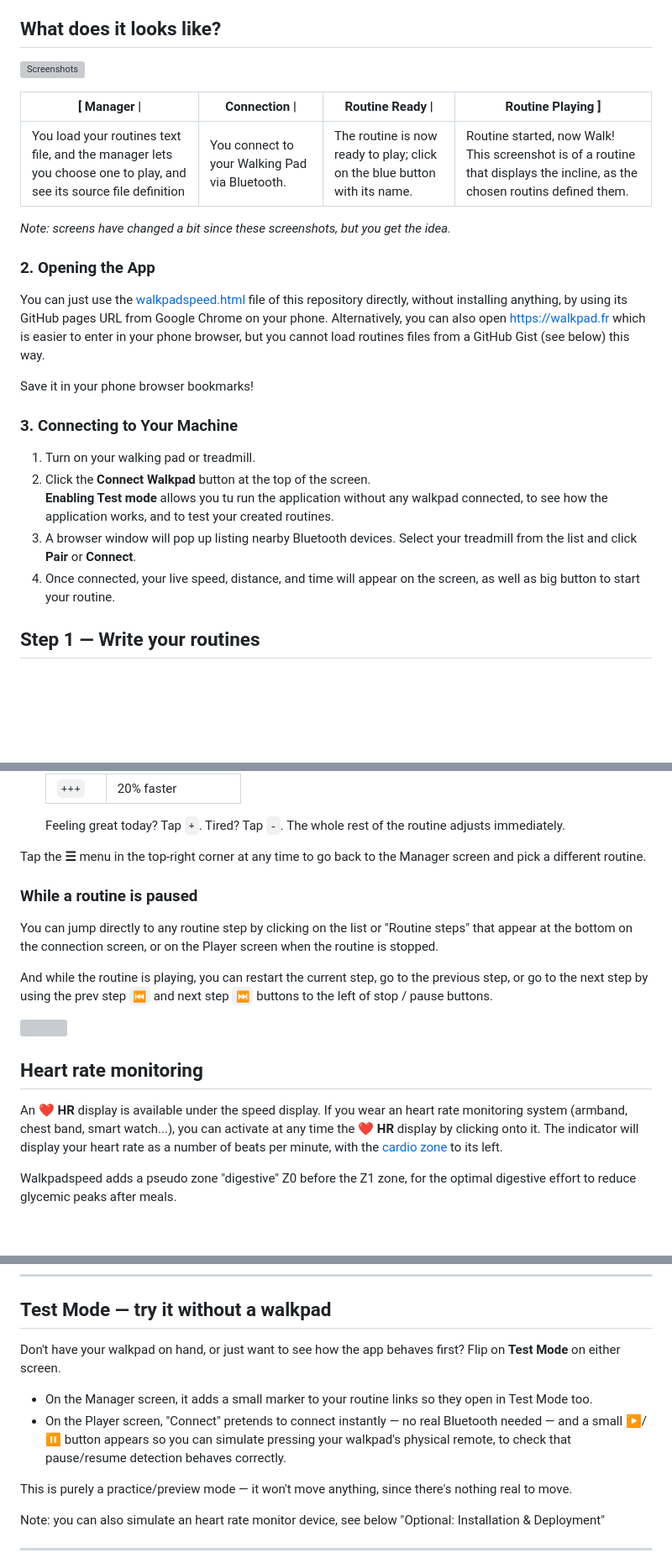
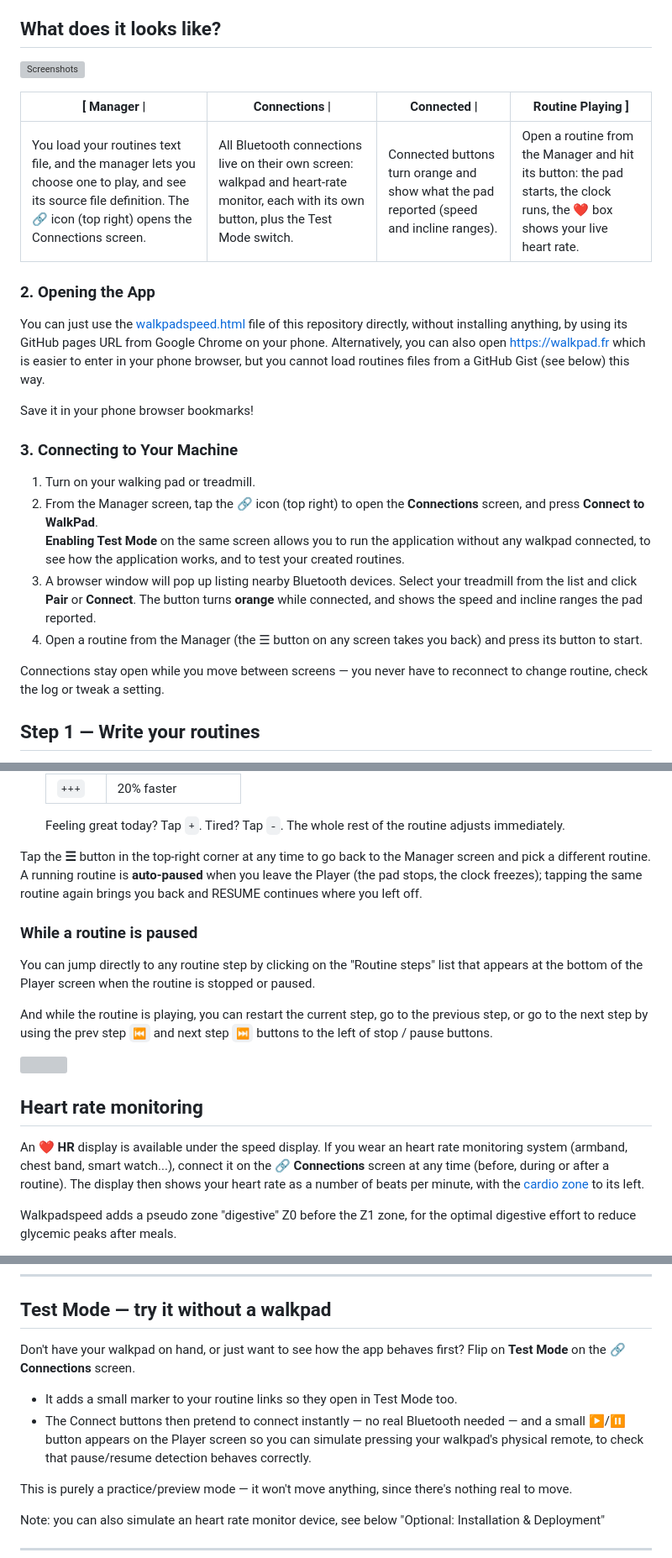
Before and after one commit to ColasNahaboo/walkpadspeed, a Markdown page: README.md, 3 parts joined by grey strips. Shown at 84% size. GitHub-like rendering; blank space fills up the shorter version; grey boxes are pictures that could not be loaded.

Commit message:
docs: README for v1.2.0 — Connections screen, no-reconnect navigation, new screenshots

```diff
--- a/README.md
+++ b/README.md
@@ -48,23 +48,21 @@ To use walkpadspeed, you need:
 <thead>
     <tr>
     <th>[    Manager      |</th>
-    <th>Connection     |</th>
-    <th>Routine Ready   |</th>
+    <th>Connections     |</th>
+    <th>Connected   |</th>
     <th>Routine Playing   ]</th>
     </tr>
   </thead>
 
 <tbody>
     <tr>
-      <td>You load your routines text file, and the manager lets you choose one to play, and see its source file definition</td>
-      <td>You connect to your Walking Pad via Bluetooth.</td>
-      <td>The routine is now ready to play; click on the blue button with its name.</td>
-      <td>Routine started, now Walk! This screenshot is of a routine that displays the incline, as the chosen routins defined them.</td>
+      <td>You load your routines text file, and the manager lets you choose one to play, and see its source file definition. The 🔗 icon (top right) opens the Connections screen.</td>
+      <td>All Bluetooth connections live on their own screen: walkpad and heart-rate monitor, each with its own button, plus the Test Mode switch.</td>
+      <td>Connected buttons turn orange and show what the pad reported (speed and incline ranges).</td>
+      <td>Open a routine from the Manager and hit its button: the pad starts, the clock runs, the ❤ box shows your live heart rate.</td>
     </tr>
   </tbody>
 </table>
-
-*Note: screens have changed a bit since these screenshots, but you get the idea.*
 
 ### 2. Opening the App
 
@@ -76,10 +74,12 @@ Save it in your phone browser bookmarks!
 ### 3. Connecting to Your Machine
 
 1. Turn on your walking pad or treadmill.
-2. Click the **Connect Walkpad** button at the top of the screen. \
-   **Enabling Test mode** allows you tu run the application without any walkpad connected, to see how the application works, and to test your created routines.
-3. A browser window will pop up listing nearby Bluetooth devices. Select your treadmill from the list and click **Pair** or **Connect**.
-4. Once connected, your live speed, distance, and time will appear on the screen, as well as big button to start your routine.
+2. From the Manager screen, tap the **🔗** icon (top right) to open the **Connections** screen, and press **Connect to WalkPad**. \
+   **Enabling Test Mode** on the same screen allows you to run the application without any walkpad connected, to see how the application works, and to test your created routines.
+3. A browser window will pop up listing nearby Bluetooth devices. Select your treadmill from the list and click **Pair** or **Connect**. The button turns **orange** while connected, and shows the speed and incline ranges the pad reported.
+4. Open a routine from the Manager (the ☰ button on any screen takes you back) and press its button to start.
+
+Connections stay open while you move between screens — you never have to reconnect to change routine, check the log or tweak a setting.
 
 ## Step 1 — Write your routines
 
@@ -232,11 +232,11 @@ Click any routine button on the Manager screen to jump to the **Player** screen,
 
   Feeling great today? Tap `+`. Tired? Tap `-`. The whole rest of the routine adjusts immediately.
 
-Tap the **☰** menu in the top-right corner at any time to go back to the Manager screen and pick a different routine.
+Tap the **☰** button in the top-right corner at any time to go back to the Manager screen and pick a different routine. A running routine is **auto-paused** when you leave the Player (the pad stops, the clock freezes); tapping the same routine again brings you back and RESUME continues where you left off.
 
 ### While a routine is paused
 
-You can jump directly to any routine step by clicking on the list or "Routine steps" that appear at the bottom on the connection screen, or on the Player screen when the routine is stopped.
+You can jump directly to any routine step by clicking on the "Routine steps" list that appears at the bottom of the Player screen when the routine is stopped or paused.
 
 And while the routine is playing, you can restart the current step, go to the previous step, or go to the next step by using the  prev step `⏮` and next step `⏭` buttons to the left of stop / pause buttons.
 
@@ -245,7 +245,7 @@ And while the routine is playing, you can restart the current step, go to the pr
 ## Heart rate monitoring
 
 An **❤ HR** display is available under the speed display.
-If you wear an heart rate monitoring system (armband, chest band, smart watch...), you can activate at any time the **❤ HR** display by clicking onto it. The indicator will display your heart rate as a number of beats per minute, with the [cardio zone](https://learn.beyondpulse.com/blog/the-five-zones-of-heart-rate-training/) to its left.
+If you wear an heart rate monitoring system (armband, chest band, smart watch...), connect it on the **🔗 Connections** screen at any time (before, during or after a routine). The display then shows your heart rate as a number of beats per minute, with the [cardio zone](https://learn.beyondpulse.com/blog/the-five-zones-of-heart-rate-training/) to its left.
 
 Walkpadspeed adds a pseudo zone "digestive" Z0 before the Z1 zone, for the optimal digestive effort to reduce glycemic peaks after meals.
 
@@ -356,10 +356,10 @@ LOGFILE="logswps/$(date +%Y-%m).log"
 
 ## Test Mode — try it without a walkpad
 
-Don't have your walkpad on hand, or just want to see how the app behaves first? Flip on **Test Mode** on either screen.
+Don't have your walkpad on hand, or just want to see how the app behaves first? Flip on **Test Mode** on the **🔗 Connections** screen.
 
-- On the Manager screen, it adds a small marker to your routine links so they open in Test Mode too.
-- On the Player screen, "Connect" pretends to connect instantly — no real Bluetooth needed — and a small ▶/⏸ button appears so you can simulate pressing your walkpad's physical remote, to check that pause/resume detection behaves correctly.
+- It adds a small marker to your routine links so they open in Test Mode too.
+- The Connect buttons then pretend to connect instantly — no real Bluetooth needed — and a small ▶/⏸ button appears on the Player screen so you can simulate pressing your walkpad's physical remote, to check that pause/resume detection behaves correctly.
 
 This is purely a practice/preview mode — it won't move anything, since there's nothing real to move.
 
```
Also changed, not shown: other parts of README.md (+13 -5 lines), docs/screens-v1.2.0/0-manager.png (added), docs/screens-v1.2.0/1-manager-routines.png (added), docs/screens-v1.2.0/2-connections.png (added), docs/screens-v1.2.0/3-connections-connected.png (added), docs/screens-v1.2.0/4-player-running.png (added), 2 other files.
